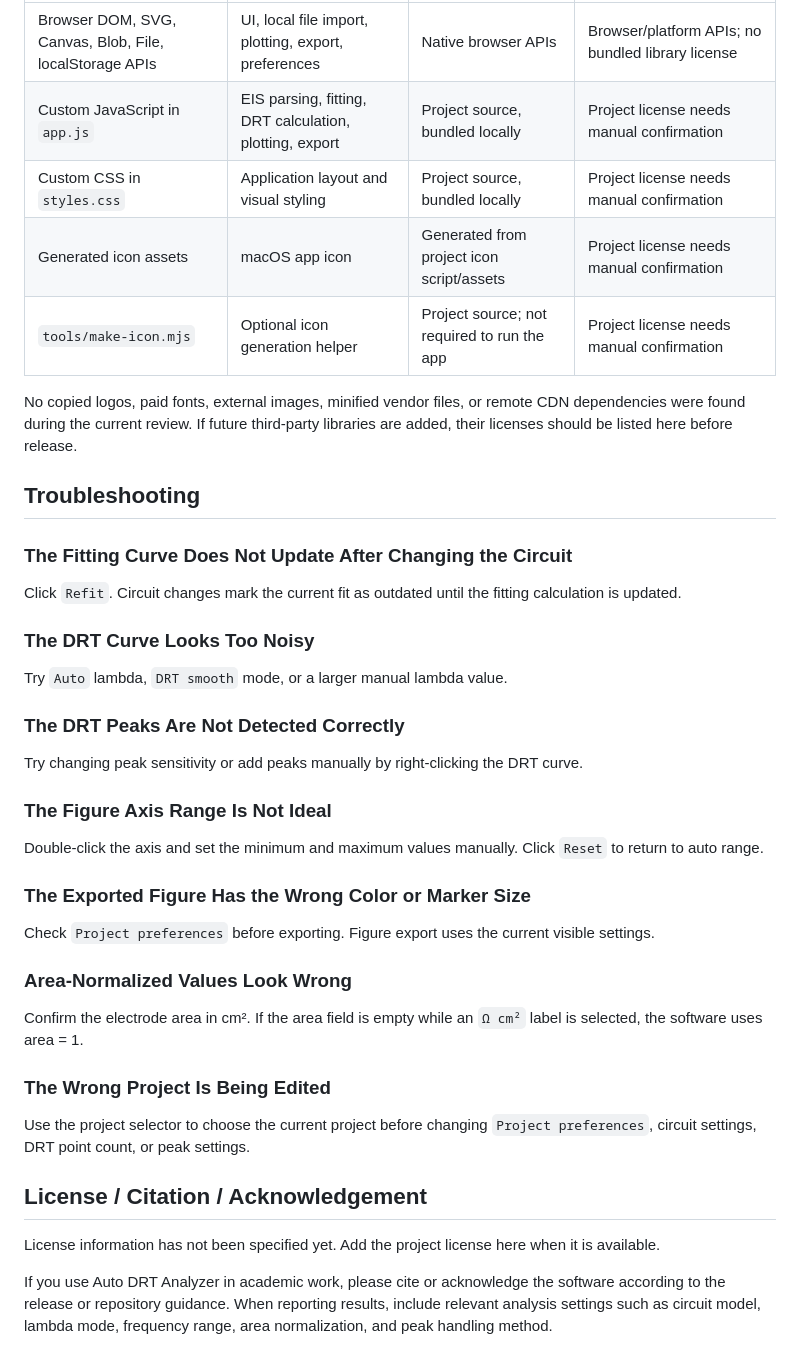
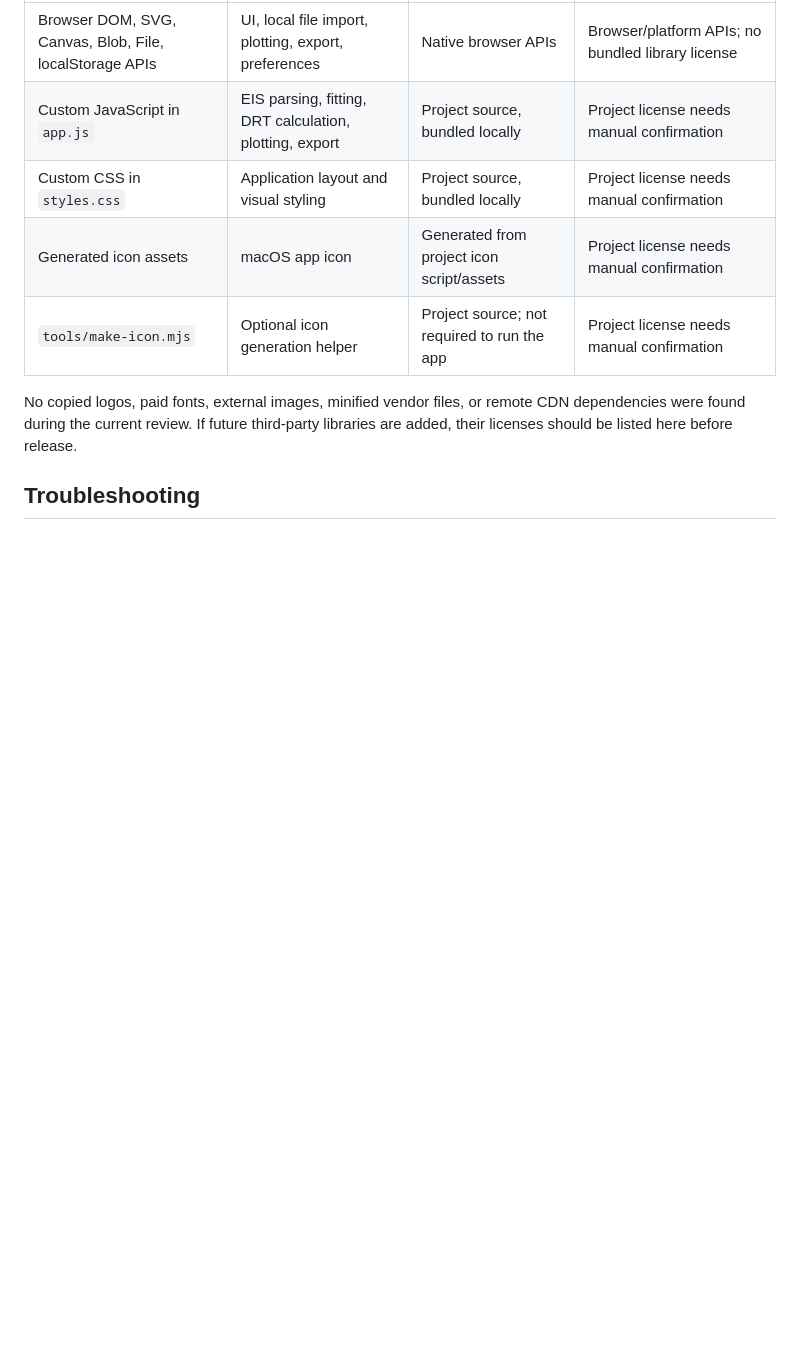
Before and after one commit to XinRong1999/Auto-DRT, a Markdown page: README.md, the part around the change. Drawn GitHub-style; blank space fills up the shorter version.

Commit message:
Remove troubleshooting sections from README

```diff
--- a/README.md
+++ b/README.md
@@ -429,37 +429,3 @@ The current browser-based version does not bundle third-party JavaScript librari
 No copied logos, paid fonts, external images, minified vendor files, or remote CDN dependencies were found during the current review. If future third-party libraries are added, their licenses should be listed here before release.
 
 ## Troubleshooting
-
-### The Fitting Curve Does Not Update After Changing the Circuit
-
-Click `Refit`. Circuit changes mark the current fit as outdated until the fitting calculation is updated.
-
-### The DRT Curve Looks Too Noisy
-
-Try `Auto` lambda, `DRT smooth` mode, or a larger manual lambda value.
-
-### The DRT Peaks Are Not Detected Correctly
-
-Try changing peak sensitivity or add peaks manually by right-clicking the DRT curve.
-
-### The Figure Axis Range Is Not Ideal
-
-Double-click the axis and set the minimum and maximum values manually. Click `Reset` to return to auto range.
-
-### The Exported Figure Has the Wrong Color or Marker Size
-
-Check `Project preferences` before exporting. Figure export uses the current visible settings.
-
-### Area-Normalized Values Look Wrong
-
-Confirm the electrode area in cm². If the area field is empty while an `Ω cm²` label is selected, the software uses area = 1.
-
-### The Wrong Project Is Being Edited
-
-Use the project selector to choose the current project before changing `Project preferences`, circuit settings, DRT point count, or peak settings.
-
-## License / Citation / Acknowledgement
-
-License information has not been specified yet. Add the project license here when it is available.
-
-If you use Auto DRT Analyzer in academic work, please cite or acknowledge the software according to the release or repository guidance. When reporting results, include relevant analysis settings such as circuit model, lambda mode, frequency range, area normalization, and peak handling method.
```
